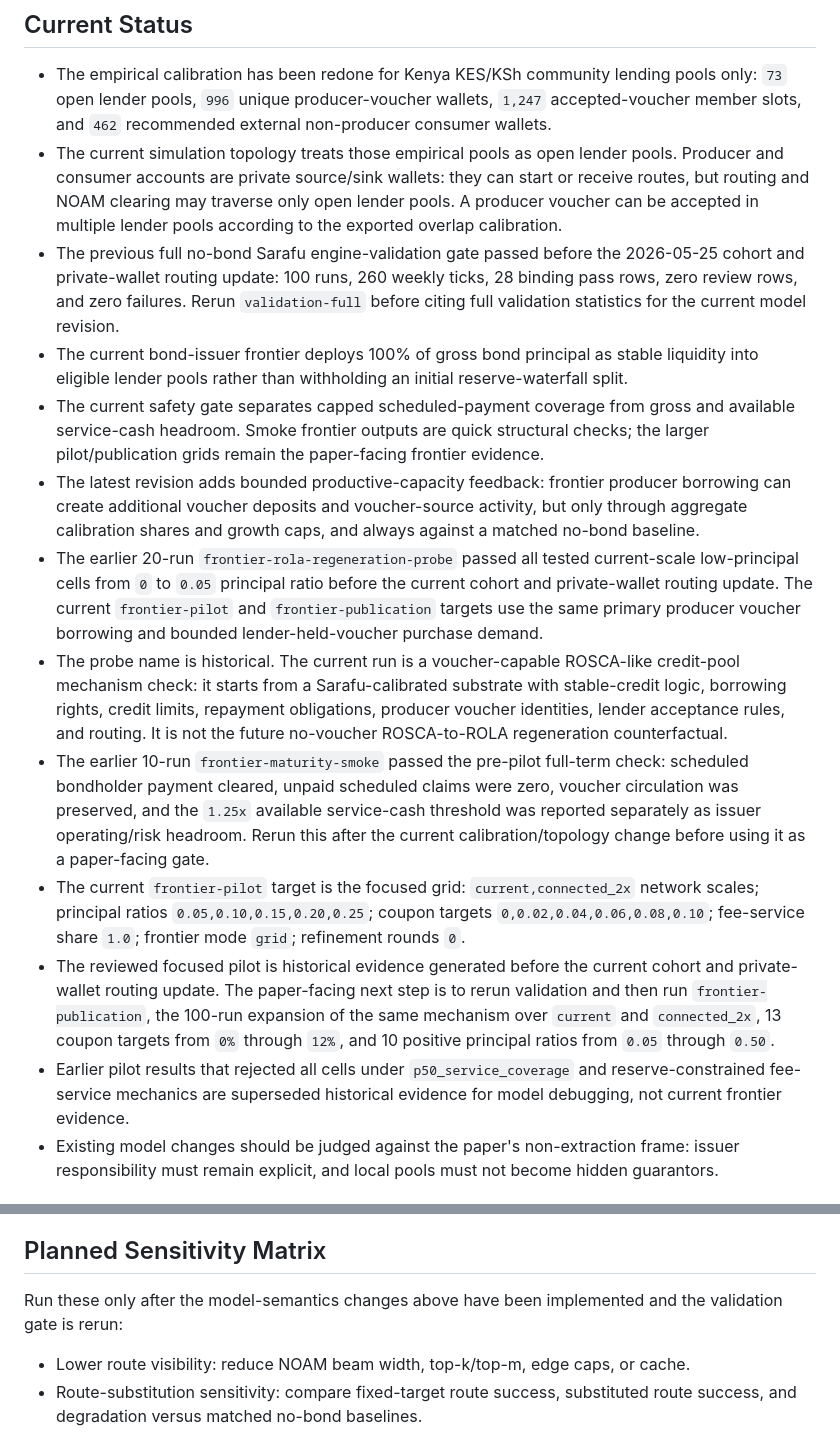
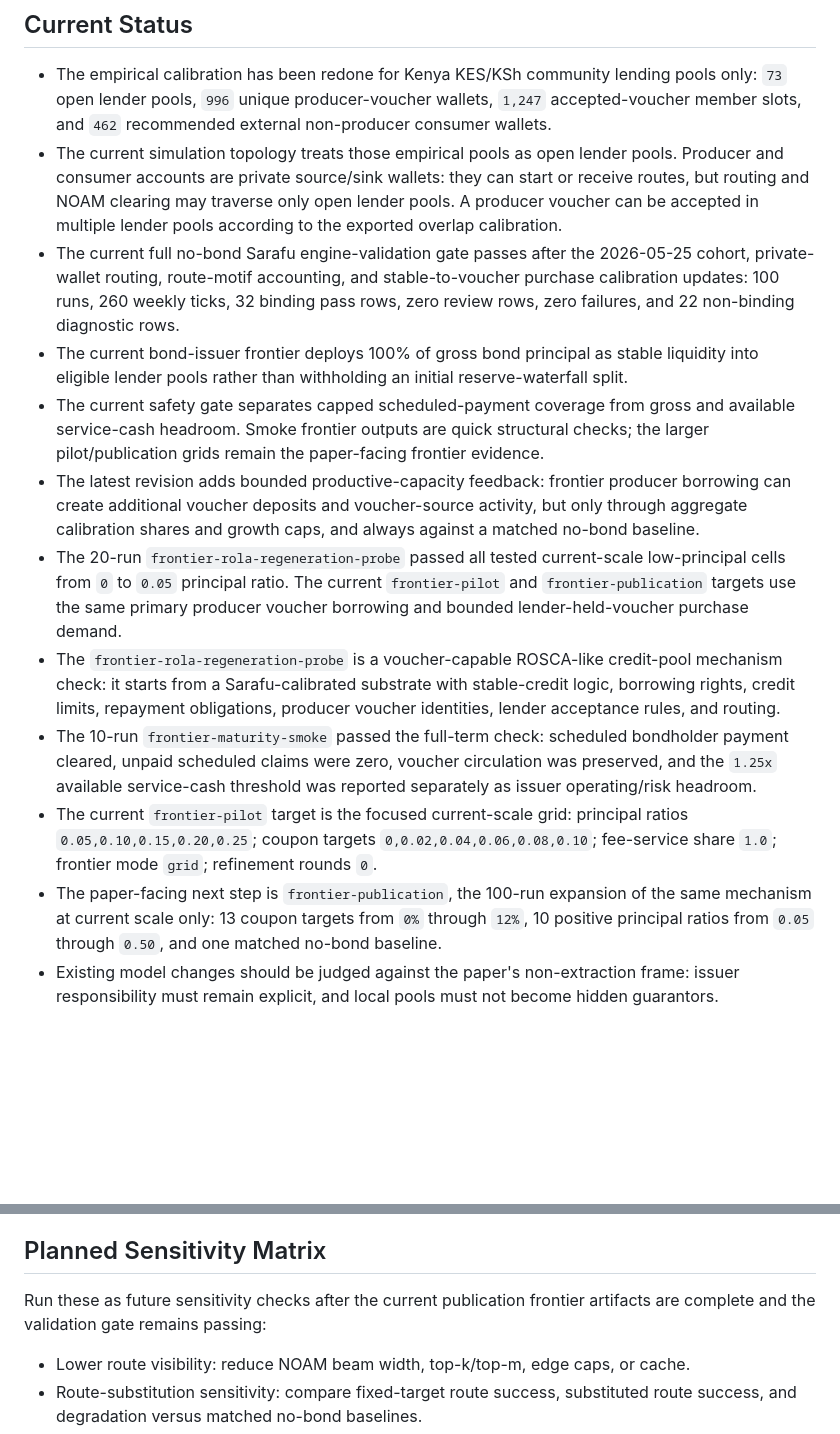
Before and after one commit to cosmo-local-credit/sim, a Markdown page: docs/regenbond_model_review_plan.md, 2 parts joined by grey strips. Drawn GitHub-style; blank space fills up the shorter version.

Commit message:
feat: Update RegenBond model review and remote batch verification documentation for current validation and routing configurations

```diff
--- a/docs/regenbond_model_review_plan.md
+++ b/docs/regenbond_model_review_plan.md
@@ -16,11 +16,11 @@ latest validation and frontier artifacts.
   can start or receive routes, but routing and NOAM clearing may traverse only
   open lender pools. A producer voucher can be accepted in multiple lender
   pools according to the exported overlap calibration.
-- The previous full no-bond Sarafu engine-validation gate passed before the
-  2026-05-25 cohort and private-wallet routing update: 100 runs, 260 weekly
-  ticks, 28 binding pass rows, zero review rows, and zero failures. Rerun
-  `validation-full` before citing full validation statistics for the current
-  model revision.
+- The current full no-bond Sarafu engine-validation gate passes after the
+  2026-05-25 cohort, private-wallet routing, route-motif accounting, and
+  stable-to-voucher purchase calibration updates: 100 runs, 260 weekly ticks,
+  32 binding pass rows, zero review rows, zero failures, and 22 non-binding
+  diagnostic rows.
 - The current bond-issuer frontier deploys 100% of gross bond principal as
   stable liquidity into eligible lender pools rather than withholding an
   initial reserve-waterfall split.
@@ -32,37 +32,29 @@ latest validation and frontier artifacts.
   producer borrowing can create additional voucher deposits and voucher-source
   activity, but only through aggregate calibration shares and growth caps, and
   always against a matched no-bond baseline.
-- The earlier 20-run `frontier-rola-regeneration-probe` passed all tested
-  current-scale low-principal cells from `0` to `0.05` principal ratio before
-  the current cohort and private-wallet routing update. The current
-  `frontier-pilot` and `frontier-publication` targets use the same primary
-  producer voucher borrowing and bounded lender-held-voucher purchase demand.
-- The probe name is historical. The current run is a voucher-capable
-  ROSCA-like credit-pool mechanism check: it starts from a Sarafu-calibrated
-  substrate with stable-credit logic, borrowing rights, credit limits,
-  repayment obligations, producer voucher identities, lender acceptance rules,
-  and routing. It is not the future no-voucher ROSCA-to-ROLA regeneration
-  counterfactual.
-- The earlier 10-run `frontier-maturity-smoke` passed the pre-pilot full-term
-  check: scheduled bondholder payment cleared, unpaid scheduled claims were
+- The 20-run `frontier-rola-regeneration-probe` passed all tested
+  current-scale low-principal cells from `0` to `0.05` principal ratio. The
+  current `frontier-pilot` and `frontier-publication` targets use the same
+  primary producer voucher borrowing and bounded lender-held-voucher purchase
+  demand.
+- The `frontier-rola-regeneration-probe` is a voucher-capable ROSCA-like
+  credit-pool mechanism check: it starts from a Sarafu-calibrated substrate
+  with stable-credit logic, borrowing rights, credit limits, repayment
+  obligations, producer voucher identities, lender acceptance rules, and
+  routing.
+- The 10-run `frontier-maturity-smoke` passed the full-term check: scheduled
+  bondholder payment cleared, unpaid scheduled claims were
   zero, voucher circulation was preserved, and the `1.25x` available
   service-cash threshold was reported separately as issuer operating/risk
-  headroom. Rerun this after the current calibration/topology change before
-  using it as a paper-facing gate.
-- The current `frontier-pilot` target is the focused grid:
-  `current,connected_2x` network scales; principal ratios
-  `0.05,0.10,0.15,0.20,0.25`; coupon targets
-  `0,0.02,0.04,0.06,0.08,0.10`; fee-service share `1.0`;
-  frontier mode `grid`; refinement rounds `0`.
-- The reviewed focused pilot is historical evidence generated before the
-  current cohort and private-wallet routing update. The paper-facing next step
-  is to rerun validation and then run `frontier-publication`, the 100-run
-  expansion of the same mechanism over `current` and `connected_2x`, 13 coupon
-  targets from `0%` through `12%`, and 10 positive principal ratios from
-  `0.05` through `0.50`.
-- Earlier pilot results that rejected all cells under `p50_service_coverage`
-  and reserve-constrained fee-service mechanics are superseded historical
-  evidence for model debugging, not current frontier evidence.
+  headroom.
+- The current `frontier-pilot` target is the focused current-scale grid:
+  principal ratios `0.05,0.10,0.15,0.20,0.25`; coupon targets
+  `0,0.02,0.04,0.06,0.08,0.10`; fee-service share `1.0`; frontier mode
+  `grid`; refinement rounds `0`.
+- The paper-facing next step is `frontier-publication`, the 100-run expansion
+  of the same mechanism at current scale only: 13 coupon targets from `0%`
+  through `12%`, 10 positive principal ratios from `0.05` through `0.50`, and
+  one matched no-bond baseline.
 - Existing model changes should be judged against the paper's non-extraction frame: issuer responsibility must remain explicit, and local pools must not become hidden guarantors.
 
 ## Calibration-First Revision
@@ -350,8 +342,8 @@ Review tasks:
 
 ## Planned Sensitivity Matrix
 
-Run these only after the model-semantics changes above have been implemented
-and the validation gate is rerun:
+Run these as future sensitivity checks after the current publication frontier
+artifacts are complete and the validation gate remains passing:
 
 - Lower route visibility: reduce NOAM beam width, top-k/top-m, edge caps, or cache.
 - Route-substitution sensitivity: compare fixed-target route success, substituted route success, and degradation versus matched no-bond baselines.
```
Also changed, not shown: docs/regenbond_remote_batches.md (+35 -20 lines).
